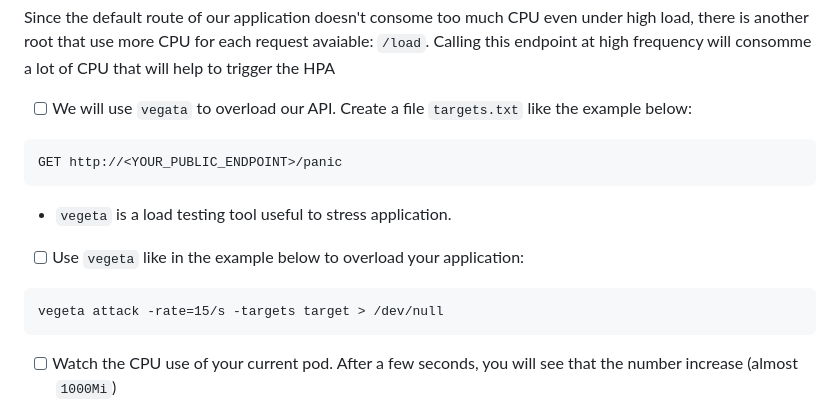
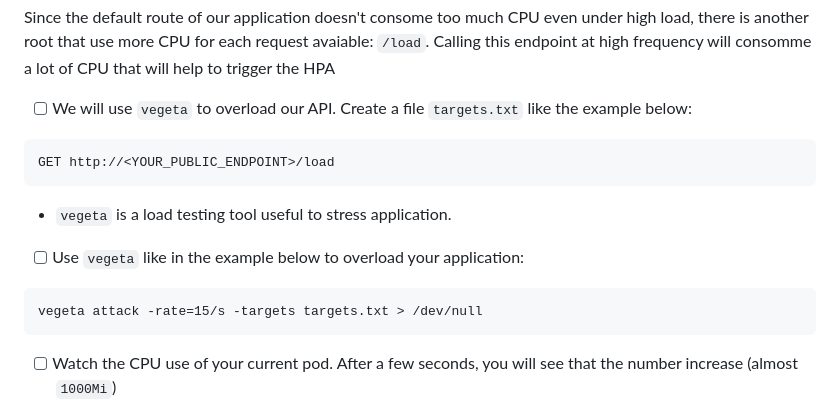
Before and after one commit to padok-team/dojo-devops, a Markdown page: 05-PlayWithKube/README.md, the part around the change. Rendered like a GitHub page.

````diff
--- a/05-PlayWithKube/README.md
+++ b/05-PlayWithKube/README.md
@@ -49,10 +49,10 @@ The system responsible of scaling the pod (horizontally) is named [HPA](https://
 
 Since the default route of our application doesn't consome too much CPU even under high load, there is another root that use more CPU for each request avaiable: `/load`. Calling this endpoint at high frequency will consomme a lot of CPU that will help to trigger the HPA
 
-- [ ] We will use `vegata` to overload our API. Create a file `targets.txt` like the example below:
+- [ ] We will use `vegeta` to overload our API. Create a file `targets.txt` like the example below:
 
 ```
-GET http://<YOUR_PUBLIC_ENDPOINT>/panic
+GET http://<YOUR_PUBLIC_ENDPOINT>/load
 ```
 
 - `vegeta` is a load testing tool useful to stress application.
@@ -60,7 +60,7 @@ GET http://<YOUR_PUBLIC_ENDPOINT>/panic
 - [ ] Use `vegeta` like in the example below to overload your application:
 
 ```
-vegeta attack -rate=15/s -targets target > /dev/null
+vegeta attack -rate=15/s -targets targets.txt > /dev/null
 ```
 
 - [ ] Watch the CPU use of your current pod. After a few seconds, you will see that the number increase (almost `1000Mi`)
````
Also changed, not shown: 01-AmazonWebService/README.md (+17 -13 lines), README.md (+21 -4 lines), .assets/gitlab-connect.png (added), .assets/gitlab-create-project.png (added), 3 other files.
